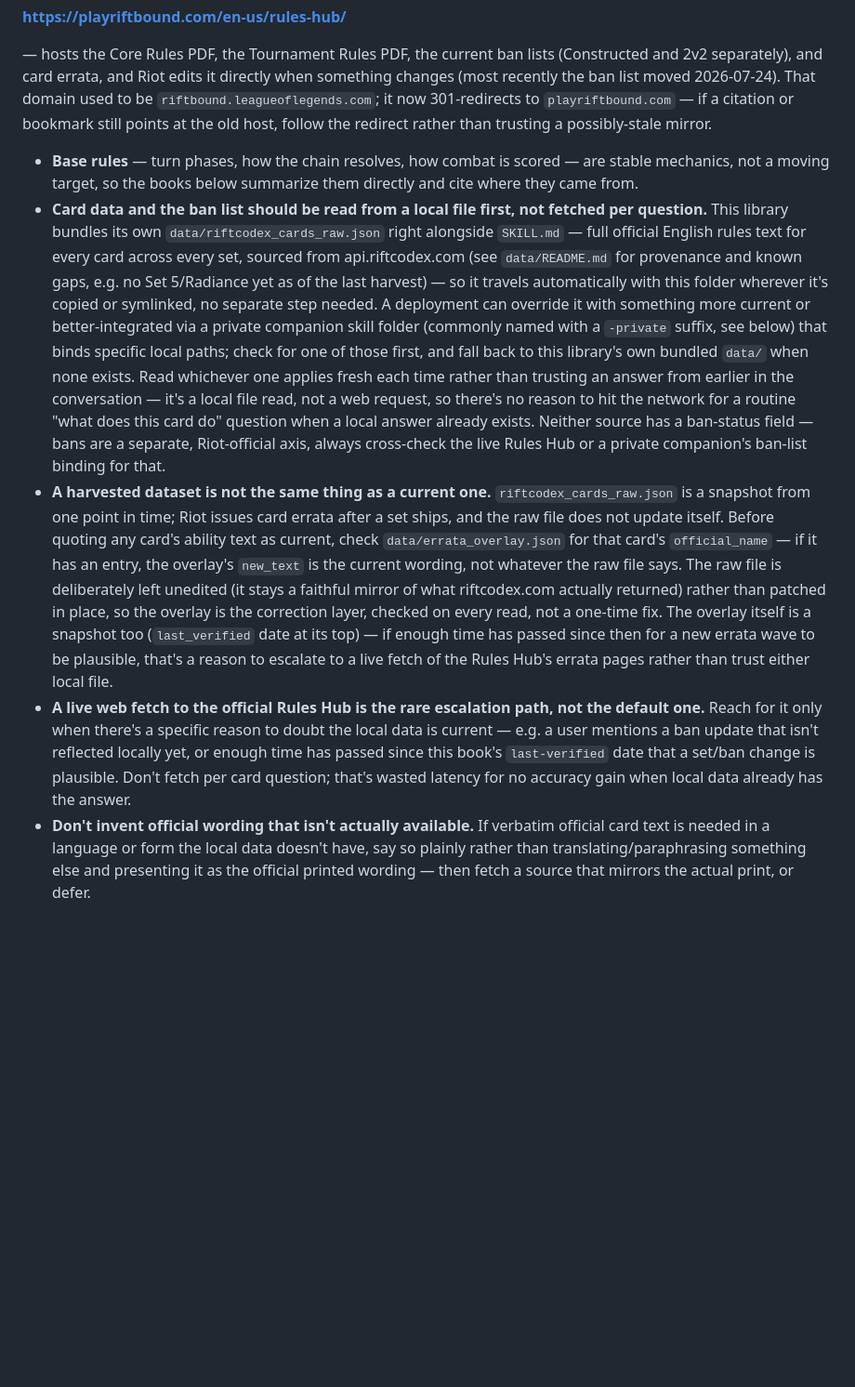
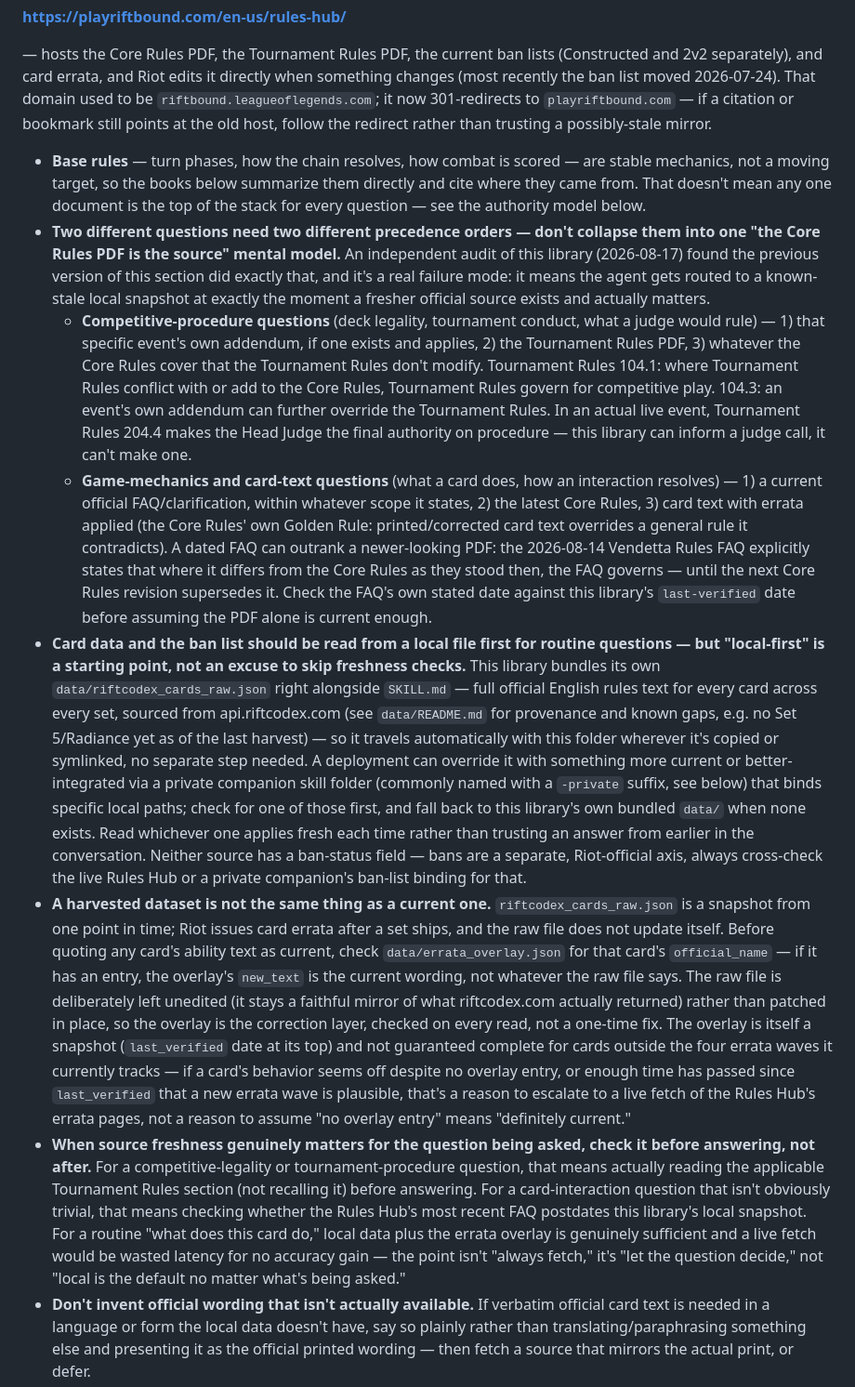
Before and after one commit to Zaious/riftbound-chronicle, a Markdown page: skill/SKILL.md, the part around the change. Shown at 93% size. GitHub-like rendering; blank space fills up the shorter version.

Commit message:
Formalize the source-authority model in SKILL.md (F-01)
An independent audit found this section treated the Core Rules PDF as
if it were the single top-of-stack source for every question, which
doesn't hold: Tournament Rules 104.1/104.3 let competitive rules
override Core Rules and let an event's own addendum override that in
turn, and the 2026-08-14 Vendetta Rules FAQ explicitly outranks the
Core Rules PDF it was published against until the next Core Rules
revision. Split into two explicit precedence axes (competitive
procedure vs. game-mechanics/card-text) and reframed live-fetch
escalation as question-driven rather than an automatic local-first
default regardless of what's being asked.

```diff
--- a/skill/SKILL.md
+++ b/skill/SKILL.md
@@ -24,10 +24,13 @@ Riftbound's rules text and legal card pool are a live, Riot-maintained thing, no
 
 — hosts the Core Rules PDF, the Tournament Rules PDF, the current ban lists (Constructed and 2v2 separately), and card errata, and Riot edits it directly when something changes (most recently the ban list moved 2026-07-24). That domain used to be `riftbound.leagueoflegends.com`; it now 301-redirects to `playriftbound.com` — if a citation or bookmark still points at the old host, follow the redirect rather than trusting a possibly-stale mirror.
 
-- **Base rules** — turn phases, how the chain resolves, how combat is scored — are stable mechanics, not a moving target, so the books below summarize them directly and cite where they came from.
-- **Card data and the ban list should be read from a local file first, not fetched per question.** This library bundles its own `data/riftcodex_cards_raw.json` right alongside `SKILL.md` — full official English rules text for every card across every set, sourced from api.riftcodex.com (see `data/README.md` for provenance and known gaps, e.g. no Set 5/Radiance yet as of the last harvest) — so it travels automatically with this folder wherever it's copied or symlinked, no separate step needed. A deployment can override it with something more current or better-integrated via a private companion skill folder (commonly named with a `-private` suffix, see below) that binds specific local paths; check for one of those first, and fall back to this library's own bundled `data/` when none exists. Read whichever one applies fresh each time rather than trusting an answer from earlier in the conversation — it's a local file read, not a web request, so there's no reason to hit the network for a routine "what does this card do" question when a local answer already exists. Neither source has a ban-status field — bans are a separate, Riot-official axis, always cross-check the live Rules Hub or a private companion's ban-list binding for that.
-- **A harvested dataset is not the same thing as a current one.** `riftcodex_cards_raw.json` is a snapshot from one point in time; Riot issues card errata after a set ships, and the raw file does not update itself. Before quoting any card's ability text as current, check `data/errata_overlay.json` for that card's `official_name` — if it has an entry, the overlay's `new_text` is the current wording, not whatever the raw file says. The raw file is deliberately left unedited (it stays a faithful mirror of what riftcodex.com actually returned) rather than patched in place, so the overlay is the correction layer, checked on every read, not a one-time fix. The overlay itself is a snapshot too (`last_verified` date at its top) — if enough time has passed since then for a new errata wave to be plausible, that's a reason to escalate to a live fetch of the Rules Hub's errata pages rather than trust either local file.
-- **A live web fetch to the official Rules Hub is the rare escalation path, not the default one.** Reach for it only when there's a specific reason to doubt the local data is current — e.g. a user mentions a ban update that isn't reflected locally yet, or enough time has passed since this book's `last-verified` date that a set/ban change is plausible. Don't fetch per card question; that's wasted latency for no accuracy gain when local data already has the answer.
+- **Base rules** — turn phases, how the chain resolves, how combat is scored — are stable mechanics, not a moving target, so the books below summarize them directly and cite where they came from. That doesn't mean any one document is the top of the stack for every question — see the authority model below.
+- **Two different questions need two different precedence orders — don't collapse them into one "the Core Rules PDF is the source" mental model.** An independent audit of this library (2026-08-17) found the previous version of this section did exactly that, and it's a real failure mode: it means the agent gets routed to a known-stale local snapshot at exactly the moment a fresher official source exists and actually matters.
+  - **Competitive-procedure questions** (deck legality, tournament conduct, what a judge would rule) — 1) that specific event's own addendum, if one exists and applies, 2) the Tournament Rules PDF, 3) whatever the Core Rules cover that the Tournament Rules don't modify. Tournament Rules 104.1: where Tournament Rules conflict with or add to the Core Rules, Tournament Rules govern for competitive play. 104.3: an event's own addendum can further override the Tournament Rules. In an actual live event, Tournament Rules 204.4 makes the Head Judge the final authority on procedure — this library can inform a judge call, it can't make one.
+  - **Game-mechanics and card-text questions** (what a card does, how an interaction resolves) — 1) a current official FAQ/clarification, within whatever scope it states, 2) the latest Core Rules, 3) card text with errata applied (the Core Rules' own Golden Rule: printed/corrected card text overrides a general rule it contradicts). A dated FAQ can outrank a newer-looking PDF: the 2026-08-14 Vendetta Rules FAQ explicitly states that where it differs from the Core Rules as they stood then, the FAQ governs — until the next Core Rules revision supersedes it. Check the FAQ's own stated date against this library's `last-verified` date before assuming the PDF alone is current enough.
+- **Card data and the ban list should be read from a local file first for routine questions — but "local-first" is a starting point, not an excuse to skip freshness checks.** This library bundles its own `data/riftcodex_cards_raw.json` right alongside `SKILL.md` — full official English rules text for every card across every set, sourced from api.riftcodex.com (see `data/README.md` for provenance and known gaps, e.g. no Set 5/Radiance yet as of the last harvest) — so it travels automatically with this folder wherever it's copied or symlinked, no separate step needed. A deployment can override it with something more current or better-integrated via a private companion skill folder (commonly named with a `-private` suffix, see below) that binds specific local paths; check for one of those first, and fall back to this library's own bundled `data/` when none exists. Read whichever one applies fresh each time rather than trusting an answer from earlier in the conversation. Neither source has a ban-status field — bans are a separate, Riot-official axis, always cross-check the live Rules Hub or a private companion's ban-list binding for that.
+- **A harvested dataset is not the same thing as a current one.** `riftcodex_cards_raw.json` is a snapshot from one point in time; Riot issues card errata after a set ships, and the raw file does not update itself. Before quoting any card's ability text as current, check `data/errata_overlay.json` for that card's `official_name` — if it has an entry, the overlay's `new_text` is the current wording, not whatever the raw file says. The raw file is deliberately left unedited (it stays a faithful mirror of what riftcodex.com actually returned) rather than patched in place, so the overlay is the correction layer, checked on every read, not a one-time fix. The overlay is itself a snapshot (`last_verified` date at its top) and not guaranteed complete for cards outside the four errata waves it currently tracks — if a card's behavior seems off despite no overlay entry, or enough time has passed since `last_verified` that a new errata wave is plausible, that's a reason to escalate to a live fetch of the Rules Hub's errata pages, not a reason to assume "no overlay entry" means "definitely current."
+- **When source freshness genuinely matters for the question being asked, check it before answering, not after.** For a competitive-legality or tournament-procedure question, that means actually reading the applicable Tournament Rules section (not recalling it) before answering. For a card-interaction question that isn't obviously trivial, that means checking whether the Rules Hub's most recent FAQ postdates this library's local snapshot. For a routine "what does this card do," local data plus the errata overlay is genuinely sufficient and a live fetch would be wasted latency for no accuracy gain — the point isn't "always fetch," it's "let the question decide," not "local is the default no matter what's being asked."
 - **Don't invent official wording that isn't actually available.** If verbatim official card text is needed in a language or form the local data doesn't have, say so plainly rather than translating/paraphrasing something else and presenting it as the official printed wording — then fetch a source that mirrors the actual print, or defer.
 - **The same discipline that governs the deckbuilding book's card-pool sections applies whenever any book names a specific card or archetype**: a claim sourced from before Riftbound's first ban wave (2026-03-31) may describe something already banned everywhere, including in a region that hasn't even launched yet — see the deckbuilding book's `regional-legality-model.md` "compound gap" section for why. This is a library-wide rule, not a deckbuilding-only one; the gameplay book currently stays at the card-agnostic mechanics level specifically to avoid this exposure.
 - Community sites — riftbound.gg, learnriftbound.gg, riftbound.zone, runesandrift.com, riftmana.com, app.riftjudge.com (a community-run rulings/FAQ database, useful for edge-case interaction questions) — are good for explanation and worked examples, but none of them are Riot. Cite them as community analysis, and defer to the official PDFs whenever the two disagree.
```
